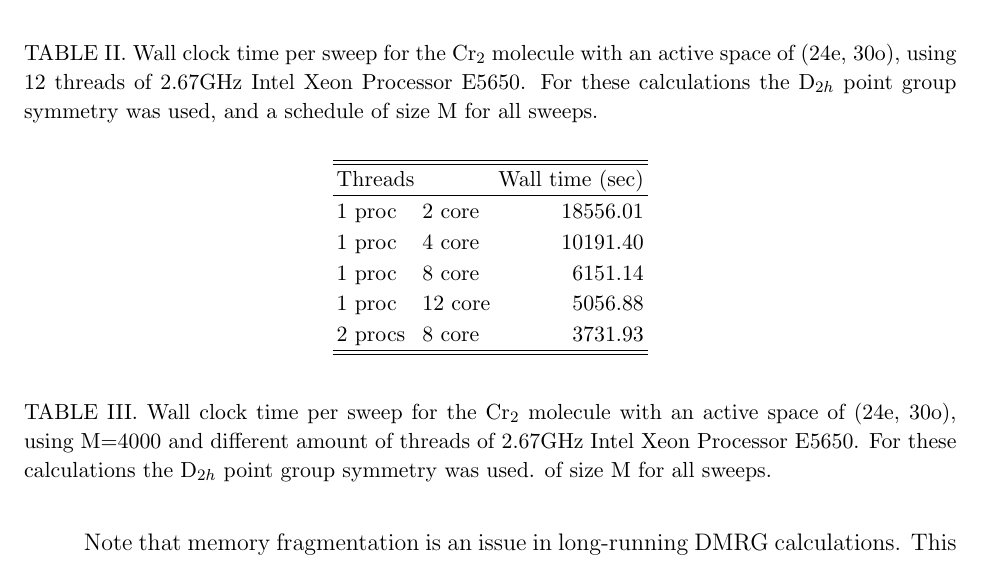
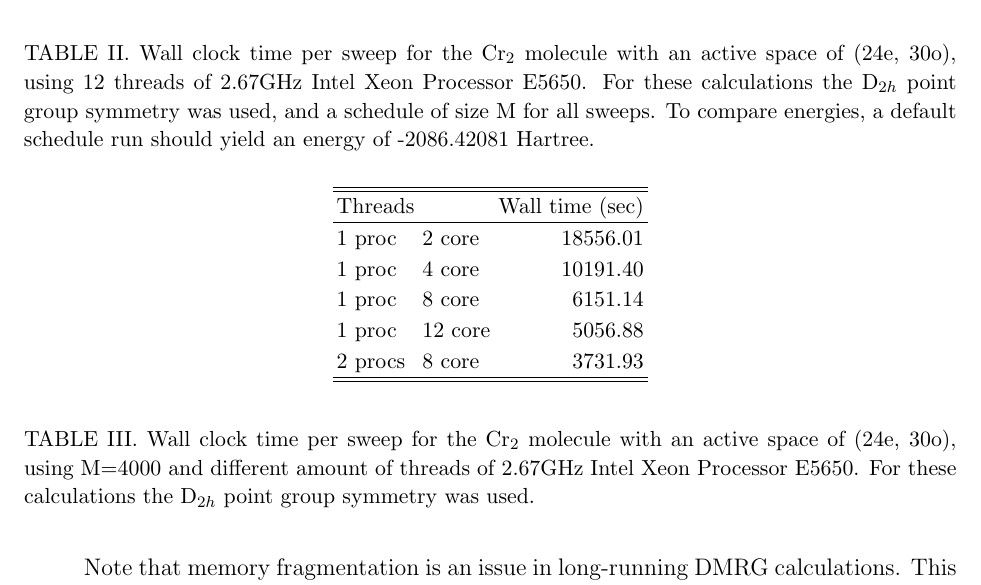
Before and after one commit to sanshar/Block, a LaTeX paper (Manual/intro.tex): part of page 12 of 18, cut so that both start at the same text. Compiled offline with pdfLaTeX.

Commit message:
corrected typos

```diff
--- a/Manual/intro.tex
+++ b/Manual/intro.tex
@@ -557,7 +557,9 @@ M& Wall time (sec)\\
 \caption{Wall clock time per sweep for the Cr$_2$ molecule with an active space
 of (24e, 30o), using 12 threads of 2.67GHz Intel Xeon Processor E5650. For
 these calculations the D$_{2h}$ point group symmetry was used, and a schedule
-of size M for all sweeps.} \label{tab:timing}
+of size M for all sweeps.
+To compare energies, a default schedule run should yield an energy of -2086.42081 Hartree.
+} \label{tab:timing}
 \end{table}
 
 \begin{table}
@@ -579,8 +581,7 @@ Threads && Wall time (sec)\\
 \caption{Wall clock time per sweep for the Cr$_2$ molecule with an
 active space of (24e, 30o), using M=4000 and different amount of
 threads of 2.67GHz Intel Xeon Processor E5650. For these calculations
-the D$_{2h}$ point group symmetry was used.  of size M for all sweeps.
-} \label{tab:thread}
+the D$_{2h}$ point group symmetry was used.} \label{tab:thread}
 \end{table}
 
 \section{Other examples}
```
Also changed, not shown: Manual/benchmarks.tex (+8 -8 lines).
